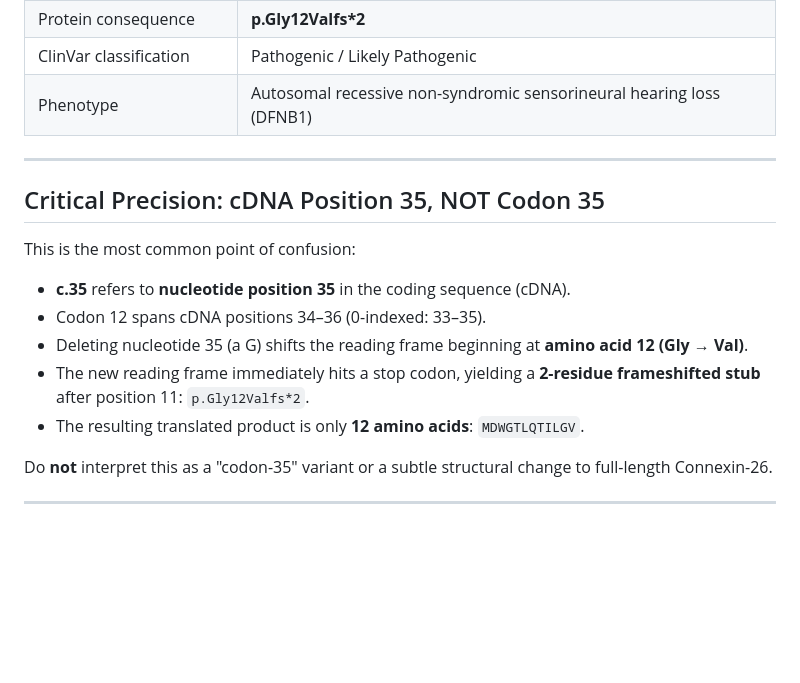
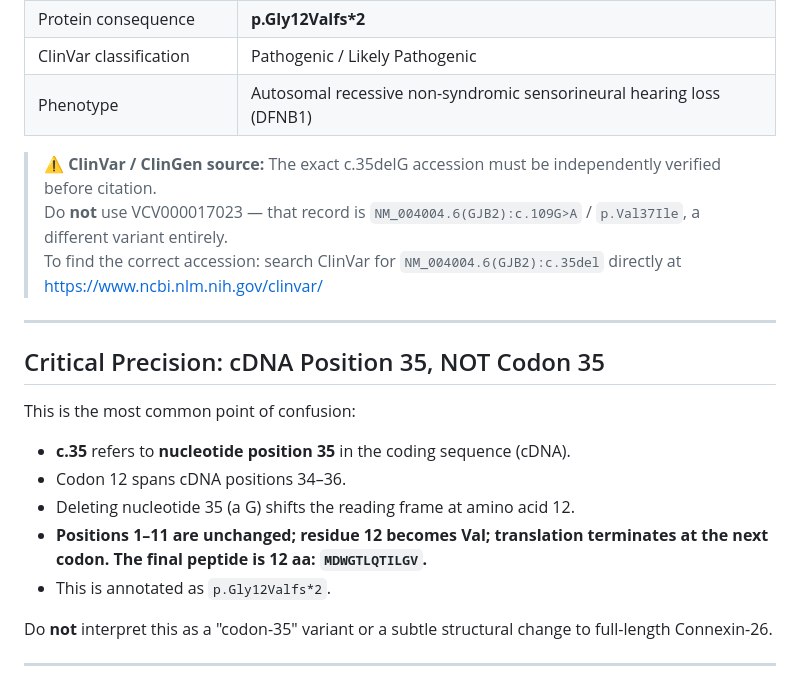
Before and after one commit to vortexpixelz/mcore-1, a Markdown page: alpha_fold_gjb2_c35delg_check/README.md, the part around one of its changes. GitHub-like rendering; blank space fills up the shorter version.

```diff
--- a/alpha_fold_gjb2_c35delg_check/README.md
+++ b/alpha_fold_gjb2_c35delg_check/README.md
@@ -13,6 +13,10 @@
 | ClinVar classification | Pathogenic / Likely Pathogenic |
 | Phenotype | Autosomal recessive non-syndromic sensorineural hearing loss (DFNB1) |
 
+> **⚠️ ClinVar / ClinGen source:** The exact c.35delG accession must be independently verified before citation.
+> Do **not** use VCV000017023 — that record is `NM_004004.6(GJB2):c.109G>A` / `p.Val37Ile`, a different variant entirely.
+> To find the correct accession: search ClinVar for `NM_004004.6(GJB2):c.35del` directly at https://www.ncbi.nlm.nih.gov/clinvar/
+
 ---
 
 ## Critical Precision: cDNA Position 35, NOT Codon 35
@@ -20,10 +24,10 @@
 This is the most common point of confusion:
 
 - **c.35** refers to **nucleotide position 35** in the coding sequence (cDNA).
-- Codon 12 spans cDNA positions 34–36 (0-indexed: 33–35).
-- Deleting nucleotide 35 (a G) shifts the reading frame beginning at **amino acid 12 (Gly → Val)**.
-- The new reading frame immediately hits a stop codon, yielding a **2-residue frameshifted stub** after position 11: `p.Gly12Valfs*2`.
-- The resulting translated product is only **12 amino acids**: `MDWGTLQTILGV`.
+- Codon 12 spans cDNA positions 34–36.
+- Deleting nucleotide 35 (a G) shifts the reading frame at amino acid 12.
+- **Positions 1–11 are unchanged; residue 12 becomes Val; translation terminates at the next codon. The final peptide is 12 aa: `MDWGTLQTILGV`.**
+- This is annotated as `p.Gly12Valfs*2`.
 
 Do **not** interpret this as a "codon-35" variant or a subtle structural change to full-length Connexin-26.
 
```
Also changed, not shown: other parts of alpha_fold_gjb2_c35delg_check/README.md (+11 -13 lines).
